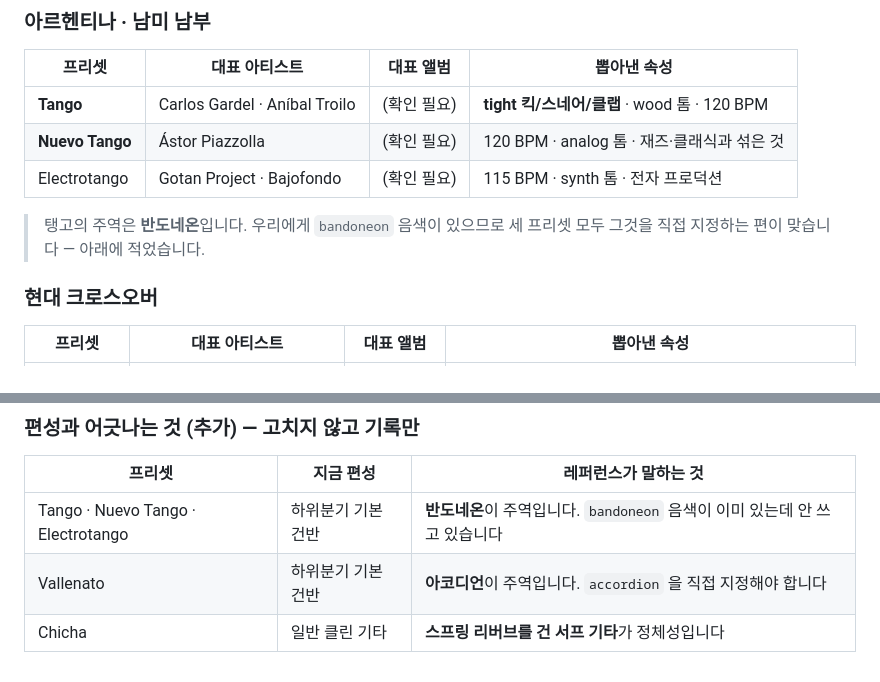
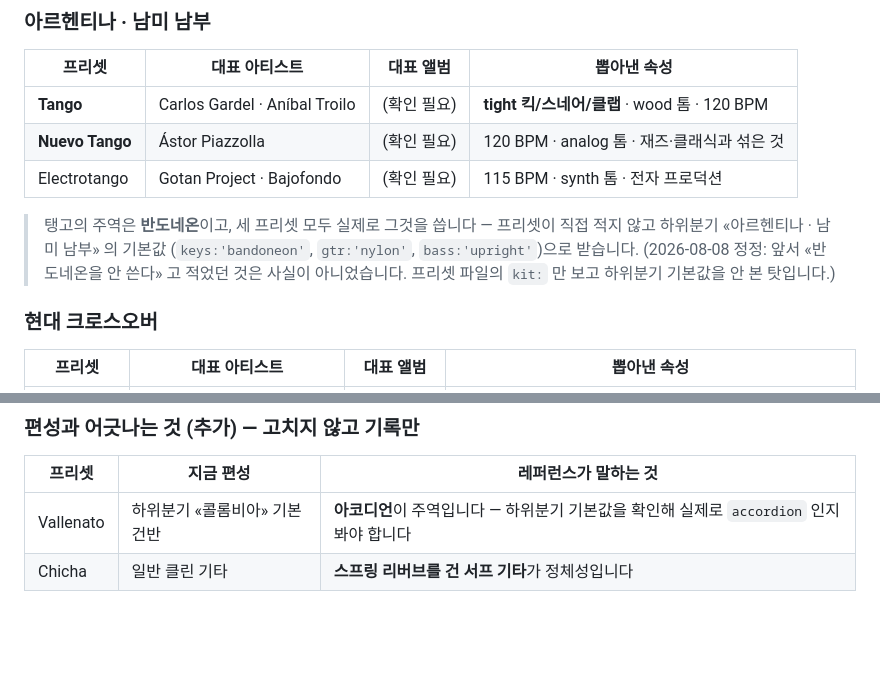
Before and after one commit to slow0704-eng/pulse16, a Markdown page: genres/08-latin.md, 2 parts joined by grey strips. Rendered like a GitHub page; blank space fills up the shorter version.

```diff
--- a/genres/08-latin.md
+++ b/genres/08-latin.md
@@ -446,8 +446,11 @@ PULSE·16의 프리셋은 96 BPM이므로 **Reggaeton**이 맞습니다
 | **Nuevo Tango** | Ástor Piazzolla | (확인 필요) | 120 BPM · analog 톰 · 재즈·클래식과 섞은 것 |
 | Electrotango | Gotan Project · Bajofondo | (확인 필요) | 115 BPM · synth 톰 · 전자 프로덕션 |
 
-> 탱고의 주역은 **반도네온**입니다. 우리에게 `bandoneon` 음색이 있으므로
-> 세 프리셋 모두 그것을 직접 지정하는 편이 맞습니다 — 아래에 적었습니다.
+> 탱고의 주역은 **반도네온**이고, 세 프리셋 모두 실제로 그것을 씁니다 —
+> 프리셋이 직접 적지 않고 하위분기 «아르헨티나 · 남미 남부» 의 기본값
+> (`keys:'bandoneon'`, `gtr:'nylon'`, `bass:'upright'`)으로 받습니다.
+> (2026-08-08 정정: 앞서 «반도네온을 안 쓴다» 고 적었던 것은 사실이 아니었습니다.
+>  프리셋 파일의 `kit:` 만 보고 하위분기 기본값을 안 본 탓입니다.)
 
 ### 현대 크로스오버
 
@@ -461,6 +464,5 @@ PULSE·16의 프리셋은 96 BPM이므로 **Reggaeton**이 맞습니다
 
 | 프리셋 | 지금 편성 | 레퍼런스가 말하는 것 |
 |---|---|---|
-| Tango · Nuevo Tango · Electrotango | 하위분기 기본 건반 | **반도네온**이 주역입니다. `bandoneon` 음색이 이미 있는데 안 쓰고 있습니다 |
-| Vallenato | 하위분기 기본 건반 | **아코디언**이 주역입니다. `accordion` 을 직접 지정해야 합니다 |
+| Vallenato | 하위분기 «콜롬비아» 기본 건반 | **아코디언**이 주역입니다 — 하위분기 기본값을 확인해 실제로 `accordion` 인지 봐야 합니다 |
 | Chicha | 일반 클린 기타 | **스프링 리버브를 건 서프 기타**가 정체성입니다 |
```
Also changed, not shown: genres/01-rock.md (+6 -0 lines), genres/09-caribbean.md (+3 -2 lines).
